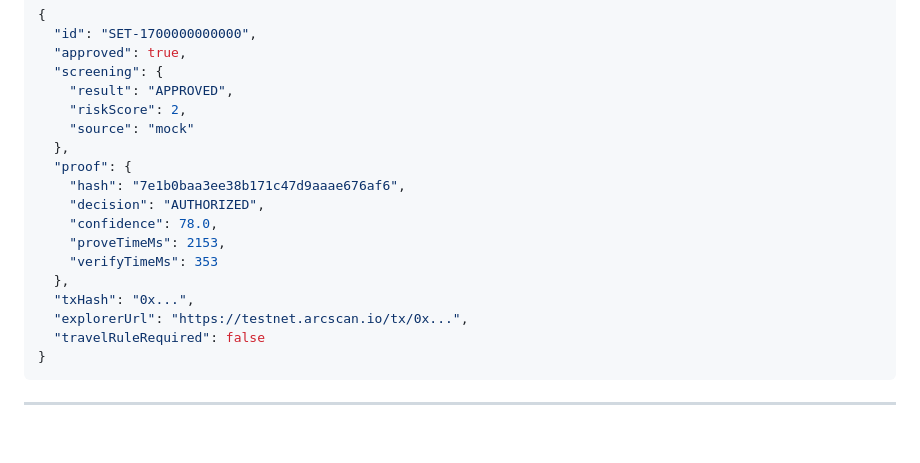
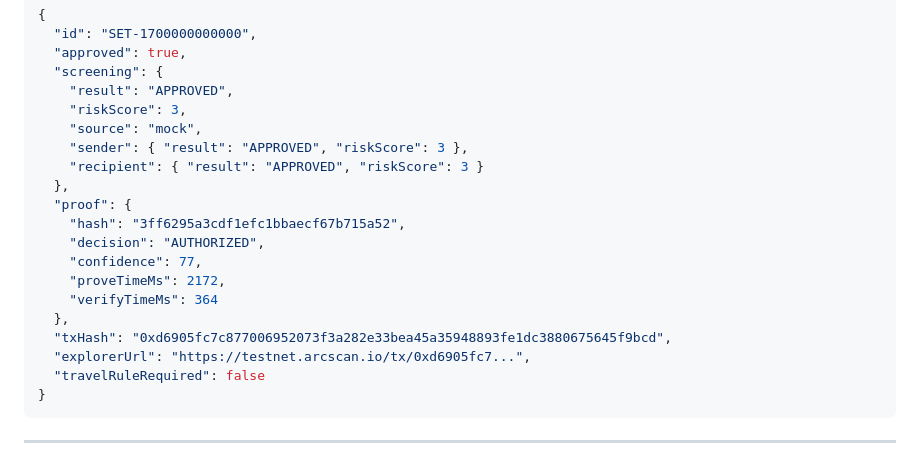
Before and after one commit to hshadab/arc, a Markdown page: demos/autonomous-settlement/README.md, the part around the change. GitHub-like rendering; blank space fills up the shorter version.

Commit message:
Update README with accurate response showing dual-sided screening
- Example response shows sender/recipient screening results
- Updated proof hash and tx hash from real test
- Accurate performance metrics

🤖 Generated with [Claude Code](https://claude.com/claude-code)

Co-Authored-By: Claude <noreply@anthropic.com>

````diff
--- a/demos/autonomous-settlement/README.md
+++ b/demos/autonomous-settlement/README.md
@@ -100,18 +100,20 @@ curl -X POST http://localhost:8619/settle \
   "approved": true,
   "screening": {
     "result": "APPROVED",
-    "riskScore": 2,
-    "source": "mock"
+    "riskScore": 3,
+    "source": "mock",
+    "sender": { "result": "APPROVED", "riskScore": 3 },
+    "recipient": { "result": "APPROVED", "riskScore": 3 }
   },
   "proof": {
-    "hash": "7e1b0baa3ee38b171c47d9aaae676af6",
+    "hash": "3ff6295a3cdf1efc1bbaecf67b715a52",
     "decision": "AUTHORIZED",
-    "confidence": 78.0,
-    "proveTimeMs": 2153,
-    "verifyTimeMs": 353
+    "confidence": 77,
+    "proveTimeMs": 2172,
+    "verifyTimeMs": 364
   },
-  "txHash": "0x...",
-  "explorerUrl": "https://testnet.arcscan.io/tx/0x...",
+  "txHash": "0xd6905fc7c877006952073f3a282e33bea45a35948893fe1dc3880675645f9bcd",
+  "explorerUrl": "https://testnet.arcscan.io/tx/0xd6905fc7...",
   "travelRuleRequired": false
 }
 ```
````
